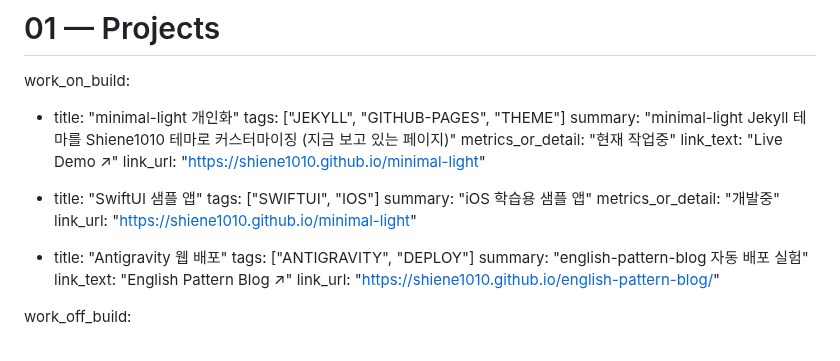
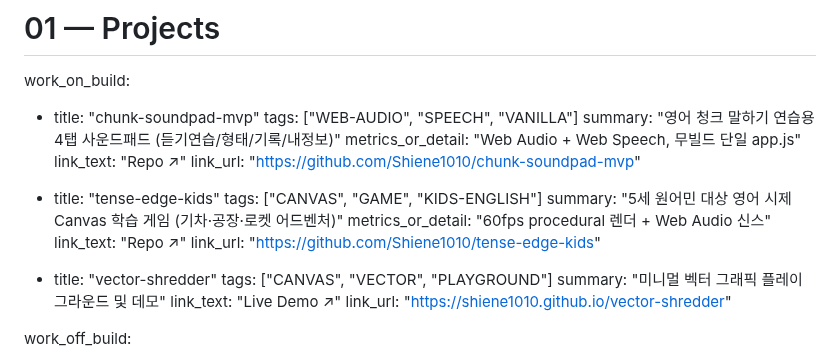
Before and after one commit to Shiene1010/md-bento, a Markdown page: data.md, the part around the change. Rendered like a GitHub page.

Commit message:
data: The Work -> chunk-soundpad-mvp, tense-edge-kids, vector-shredder

```diff
--- a/data.md
+++ b/data.md
@@ -63,24 +63,25 @@ current_roles:
 
 # 01 — Projects
 work_on_build:
-  - title: "minimal-light 개인화"
-    tags: ["JEKYLL", "GITHUB-PAGES", "THEME"]
-    summary: "minimal-light Jekyll 테마를 Shiene1010 테마로 커스터마이징 (지금 보고 있는 페이지)"
-    metrics_or_detail: "현재 작업중"
+  - title: "chunk-soundpad-mvp"
+    tags: ["WEB-AUDIO", "SPEECH", "VANILLA"]
+    summary: "영어 청크 말하기 연습용 4탭 사운드패드 (듣기연습/형태/기록/내정보)"
+    metrics_or_detail: "Web Audio + Web Speech, 무빌드 단일 app.js"
+    link_text: "Repo ↗"
+    link_url: "https://github.com/Shiene1010/chunk-soundpad-mvp"
+
+  - title: "tense-edge-kids"
+    tags: ["CANVAS", "GAME", "KIDS-ENGLISH"]
+    summary: "5세 원어민 대상 영어 시제 Canvas 학습 게임 (기차·공장·로켓 어드벤처)"
+    metrics_or_detail: "60fps procedural 렌더 + Web Audio 신스"
+    link_text: "Repo ↗"
+    link_url: "https://github.com/Shiene1010/tense-edge-kids"
+
+  - title: "vector-shredder"
+    tags: ["CANVAS", "VECTOR", "PLAYGROUND"]
+    summary: "미니멀 벡터 그래픽 플레이그라운드 및 데모"
     link_text: "Live Demo ↗"
-    link_url: "https://shiene1010.github.io/minimal-light"
-
-  - title: "SwiftUI 샘플 앱"
-    tags: ["SWIFTUI", "IOS"]
-    summary: "iOS 학습용 샘플 앱"
-    metrics_or_detail: "개발중"
-    link_url: "https://shiene1010.github.io/minimal-light"
-
-  - title: "Antigravity 웹 배포"
-    tags: ["ANTIGRAVITY", "DEPLOY"]
-    summary: "english-pattern-blog 자동 배포 실험"
-    link_text: "English Pattern Blog ↗"
-    link_url: "https://shiene1010.github.io/english-pattern-blog/"
+    link_url: "https://shiene1010.github.io/vector-shredder"
 
 work_off_build:
   - title: "Voyager 블로그"
```
